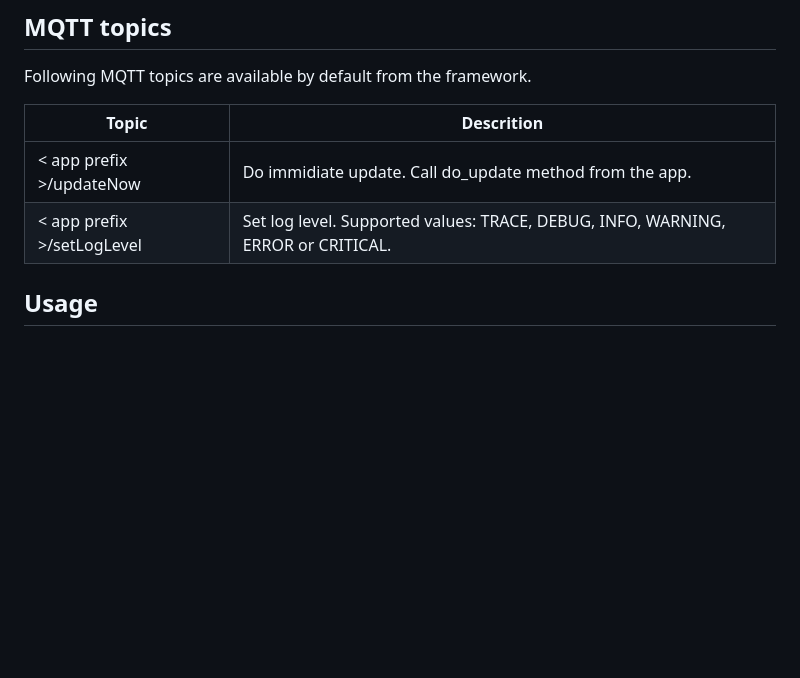
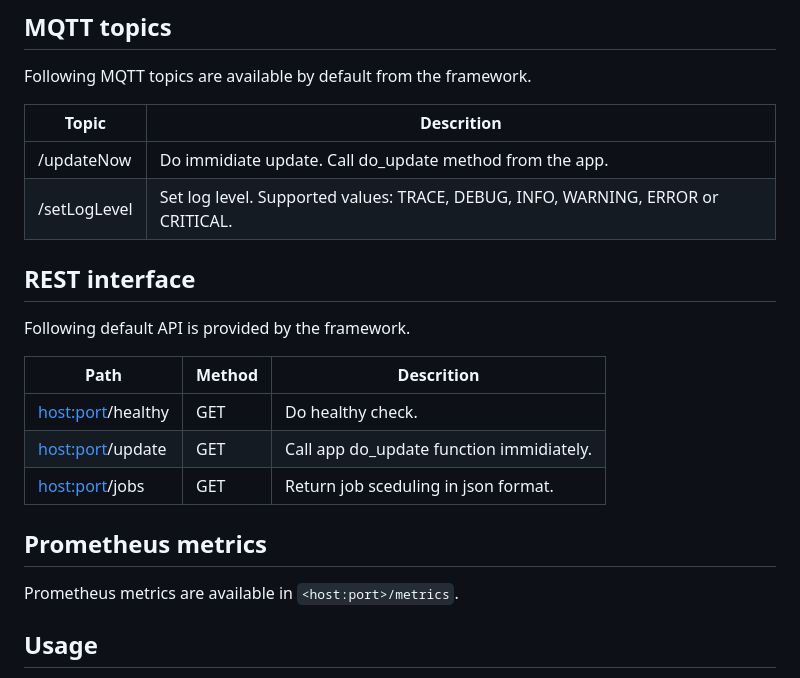
Before and after one commit to paulianttila/MQTT-Framework, a Markdown page: README.md, the part around the change. Drawn GitHub-style; blank space fills up the shorter version.

Commit message:
More documentation

```diff
--- a/README.md
+++ b/README.md
@@ -45,8 +45,22 @@ Following MQTT topics are available by default from the framework.
 
 | **Topic**                   | **Descrition**                                                                   |
 |-----------------------------|----------------------------------------------------------------------------------|
-| < app prefix >/updateNow    | Do immidiate update. Call do_update method from the app.                         |
-| < app prefix >/setLogLevel  | Set log level. Supported values: TRACE, DEBUG, INFO, WARNING, ERROR or CRITICAL. |
+| <app prefix>/updateNow      | Do immidiate update. Call do_update method from the app.                         |
+| <app prefix>/setLogLevel    | Set log level. Supported values: TRACE, DEBUG, INFO, WARNING, ERROR or CRITICAL. |
+
+## REST interface
+
+Following default API is provided by the framework.
+
+| **Path**                | Method | **Descrition**                            |
+|-------------------------|--------|-------------------------------------------|
+| <host:port>/healthy     | GET    | Do healthy check.                         |
+| <host:port>/update      | GET    | Call app do_update function immidiately.  |
+| <host:port>/jobs        | GET    | Return job sceduling in json format.      |
+
+## Prometheus metrics
+
+Prometheus metrics are available in `<host:port>/metrics`.
 
 ## Usage
 
```
